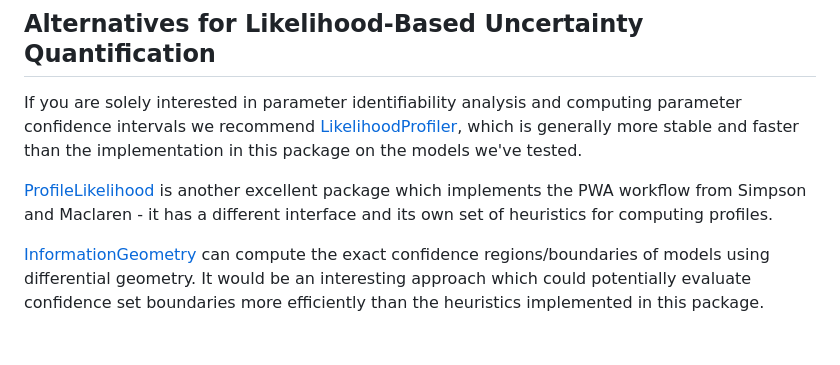
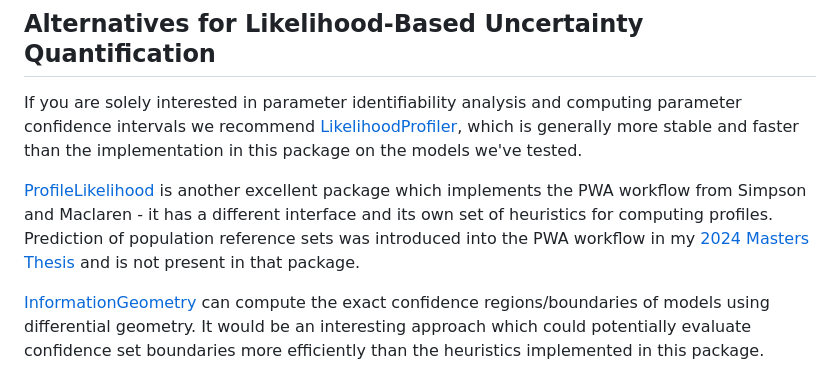
Before and after one commit to JoelTrent/LikelihoodBasedProfileWiseAnalysis.jl, a Markdown page: README.md, the part around the change. Rendered like a GitHub page; blank space fills up the shorter version.

```diff
--- a/README.md
+++ b/README.md
@@ -48,6 +48,6 @@ using LikelihoodBasedProfileWiseAnalysis
 
 If you are solely interested in parameter identifiability analysis and computing parameter confidence intervals we recommend [LikelihoodProfiler](https://insysbio.github.io/LikelihoodProfiler.jl/stable/), which is generally more stable and faster than the implementation in this package on the models we've tested.
 
-[ProfileLikelihood](https://danielvandh.github.io/ProfileLikelihood.jl/stable/) is another excellent package which implements the PWA workflow from Simpson and Maclaren - it has a different interface and its own set of heuristics for computing profiles.
+[ProfileLikelihood](https://danielvandh.github.io/ProfileLikelihood.jl/stable/) is another excellent package which implements the PWA workflow from Simpson and Maclaren - it has a different interface and its own set of heuristics for computing profiles. Prediction of population reference sets was introduced into the PWA workflow in my [2024 Masters Thesis](https://researchspace.auckland.ac.nz/handle/2292/70080) and is not present in that package.
 
 [InformationGeometry](https://rafaelarutjunjan.github.io/InformationGeometry.jl/stable/) can compute the exact confidence regions/boundaries of models using differential geometry. It would be an interesting approach which could potentially evaluate confidence set boundaries more efficiently than the heuristics implemented in this package. Resultantly, its use within the PWA workflow may be worth investigating.
```
